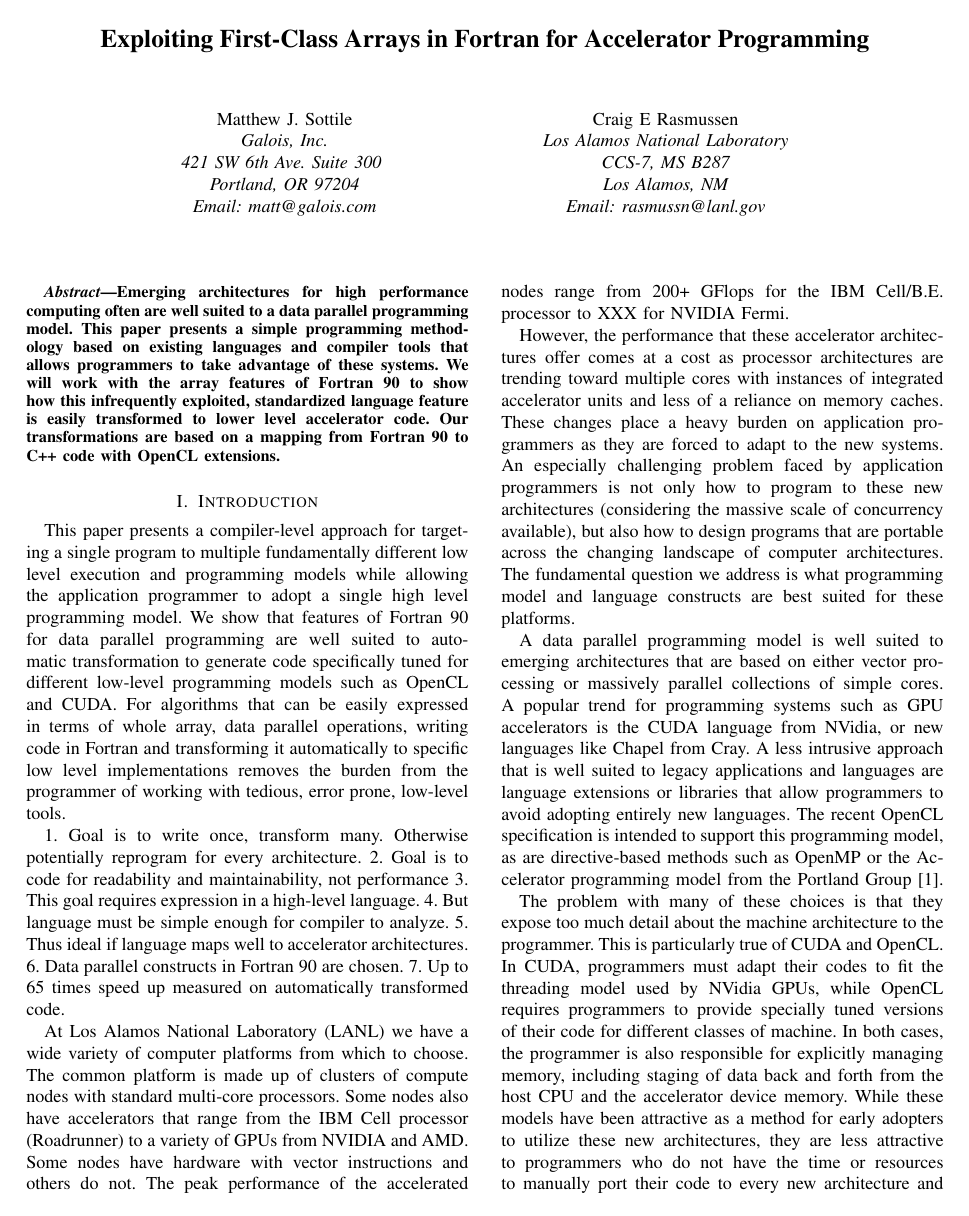
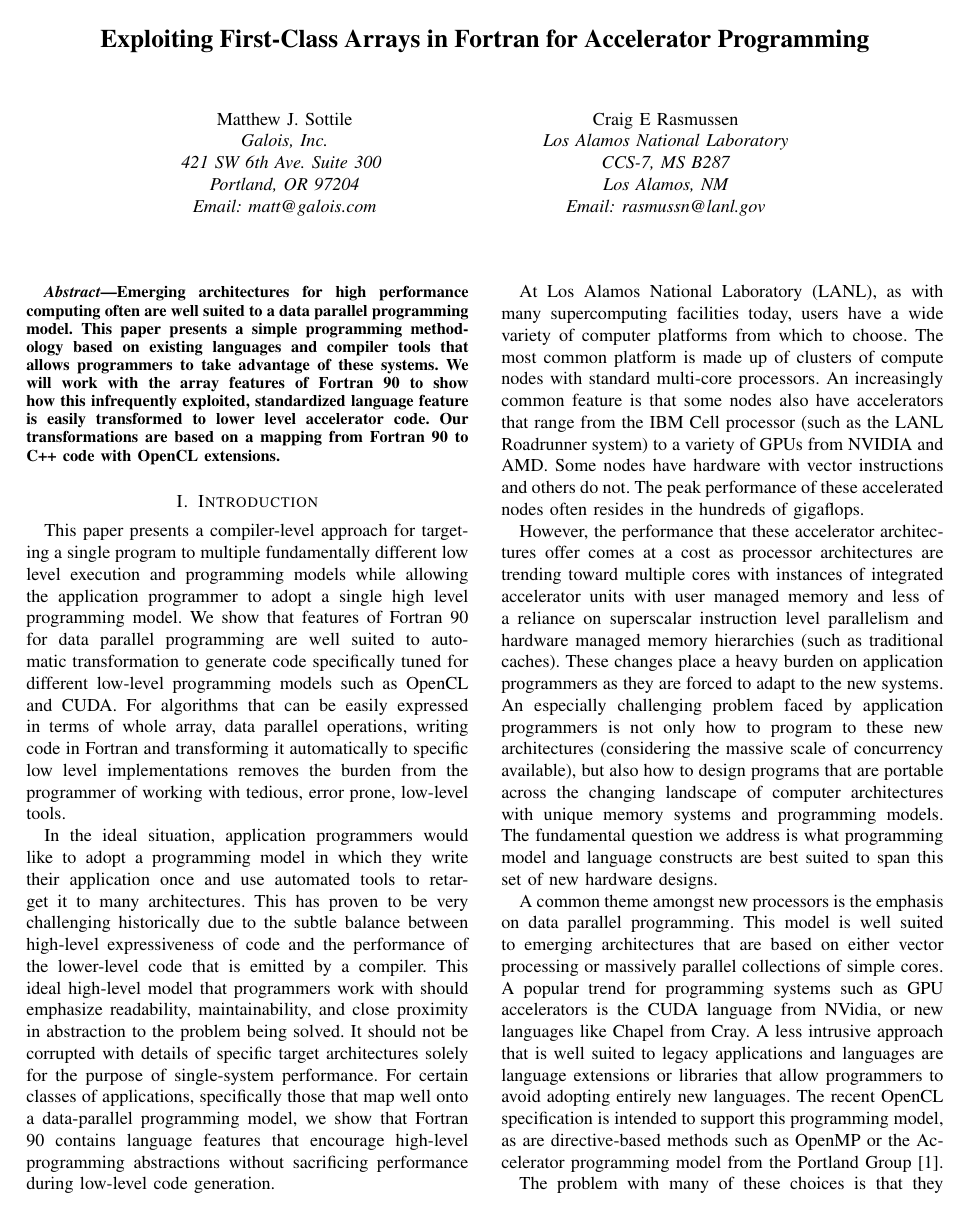
Before and after one commit to OpenFortranProject/ftt-research, a LaTeX paper (opencl/papers/foropencl.tex, which reads opencl/papers/intro.tex): page 1 of 7. Compiled offline with pdfLaTeX.

Commit message:
text massaging

```diff
--- a/opencl/papers/intro.tex
+++ b/opencl/papers/intro.tex
@@ -13,73 +13,100 @@ operations, writing code in Fortran and transforming it automatically
 to specific low level implementations removes the burden from the
 programmer of working with tedious, error prone, low-level tools.
 
-1. Goal is to write once, transform many. Otherwise potentially reprogram for every architecture.
-2. Goal is to code for readability and maintainability, not performance
-3. This goal requires expression in a high-level language.
-4. But language must be simple enough for compiler to analyze.
-5. Thus ideal if language maps well to accelerator architectures.
-6. Data parallel constructs in Fortran 90 are chosen.
-7. Up to 65 times speed up measured on automatically transformed code.
+In the ideal situation, application programmers would like to adopt
+a programming model in which they write their application once and
+use automated tools to retarget it to many architectures.  This has
+proven to be very challenging historically due to the subtle balance
+between high-level expressiveness of code and the performance of the
+lower-level code that is emitted by a compiler.  This ideal high-level
+model that programmers work with should emphasize readability,
+maintainability, and close proximity in abstraction to the problem being
+solved.  It should not be corrupted with details of specific target
+architectures solely for the purpose of single-system performance.
+For certain classes of applications, specifically those that map well
+onto a data-parallel programming model, we show that Fortran 90 contains
+language features that encourage high-level programming abstractions
+without sacrificing performance during low-level code generation.
 
-At Los Alamos National Laboratory (LANL) we have a wide variety of computer
-platforms from which to choose.  The common platform is made up of clusters of
-compute nodes with standard multi-core processors.  Some nodes also have
-accelerators that range from the IBM Cell processor (Roadrunner) to a variety
-of GPUs from NVIDIA and AMD.  Some nodes have hardware with vector
-instructions and others do not. The peak
-performance of the accelerated nodes range from 200+ GFlops for the IBM Cell/B.E.
-processor to XXX for NVIDIA Fermi. %% Fermi has another name
+%1. Goal is to write once, transform many. Otherwise potentially reprogram for every architecture.
+%2. Goal is to code for readability and maintainability, not performance
+%3. This goal requires expression in a high-level language.
+%4. But language must be simple enough for compiler to analyze.
+%5. Thus ideal if language maps well to accelerator architectures.
+%6. Data parallel constructs in Fortran 90 are chosen.
+%7. Up to 65 times speed up measured on automatically transformed code.
 
-%% NEW - CER
-However, the performance that these accelerator architectures offer comes at a
-cost as processor architectures are trending toward multiple cores with
-instances of integrated accelerator units and less of a reliance on memory
-caches.  These changes place a heavy burden on application programmers as they
-are forced to adapt to the new systems.  An especially challenging problem
-faced by application programmers is not only how to program to these new
-architectures (considering the massive scale of concurrency available), but
-also how to design programs that are portable across the changing landscape of
-computer architectures.  The fundamental question we address is what
-programming model and language constructs are best suited for these platforms.
+At Los Alamos National Laboratory (LANL), as with many supercomputing
+facilities today, users have a wide variety of computer platforms from
+which to choose.  The most common platform is made up of clusters of
+compute nodes with standard multi-core processors.  An increasingly
+common feature is that some nodes also have accelerators that range
+from the IBM Cell processor (such as the LANL Roadrunner system) to a
+variety of GPUs from NVIDIA and AMD.  Some nodes have hardware with
+vector instructions and others do not.  The peak performance of these
+accelerated nodes often resides in the hundreds of gigaflops.
+
+%The peak performance of the
+%accelerated nodes range from 200+ GFlops for the IBM Cell/B.E.
+%processor to XXX for NVIDIA Fermi. %% Fermi has another name
+
+However, the performance that these accelerator architectures offer
+comes at a cost as processor architectures are trending toward
+multiple cores with instances of integrated accelerator units with
+user managed memory and less of a reliance on superscalar instruction
+level parallelism and hardware managed memory hierarchies (such as
+traditional caches).  These changes place a heavy burden on
+application programmers as they are forced to adapt to the new
+systems.  An especially challenging problem faced by application
+programmers is not only how to program to these new architectures
+(considering the massive scale of concurrency available), but also how
+to design programs that are portable across the changing landscape of
+computer architectures with unique memory systems and programming
+models.  The fundamental question we address is what programming model
+and language constructs are best suited to span this set of new
+hardware designs.
 
 %% NEW - CER
 %%%We will examine how the existing data-parallel constructs in Fortran can be combined with coarrays or MPI to provide effectively a new parallel programming language, one that is evolutionary in nature and provides complete compatibility with existing applications and libraries.  Data parallelism is a high-level abstraction that is, at the same time, both easier to program and gives the compiler more leeway (if fully exploited) in retargeting a program to different computer architectures.
 
-A data parallel programming model is well suited to emerging
-architectures that are based on either vector processing or massively
-parallel collections of simple cores.  A popular trend for programming
-systems such as GPU accelerators is the CUDA language from NVidia, or
-new languages like Chapel from Cray.  A less intrusive approach that
-is well suited to legacy applications and languages are language
+A common theme amongst new processors is the emphasis on data parallel
+programming.  This model is well suited to emerging architectures that
+are based on either vector processing or massively parallel
+collections of simple cores.  A popular trend for programming systems
+such as GPU accelerators is the CUDA language from NVidia, or new
+languages like Chapel from Cray.  A less intrusive approach that is
+well suited to legacy applications and languages are language
 extensions or libraries that allow programmers to avoid adopting
 entirely new languages.  The recent OpenCL specification is intended
 to support this programming model, as are directive-based methods such
 as OpenMP or the Accelerator programming model from the Portland
 Group~\cite{pgi10accelerator}.
 
-The problem with many of these choices is that they expose too much detail
-about the machine architecture to the programmer.
-This is particularly true of CUDA and OpenCL.  In CUDA, programmers must
-adapt their codes to fit the threading model used by NVidia GPUs, while
+The problem with many of these choices is that they expose too much
+detail about the machine architecture to the programmer.  This is
+particularly true of CUDA and OpenCL.  In CUDA, programmers must adapt
+their codes to fit the threading model used by NVidia GPUs, while
 OpenCL requires programmers to provide specially tuned versions of
-their code for different classes of machine.  In both cases, the programmer
-is also responsible for explicitly managing memory, including staging of
-data back and forth from the host CPU and the accelerator device memory.
-While these models have been attractive as a method for early adopters
-to utilize these new architectures, they are less attractive to programmers
-who do not have the time or resources to manually port their code to every
-new architecture and programming model that emerges.
+their code for different classes of machine.  In both cases, the
+programmer is also responsible for explicitly managing memory,
+including staging of data back and forth from the host CPU and the
+accelerator device memory.  While these models have been attractive as
+a method for early adopters to utilize these new architectures, they
+are less attractive to programmers who do not have the time or
+resources to manually port their code to every new architecture and
+programming model that emerges.
 
-At this point in time it is not really possible to write once and
-run efficiently on the wide variety of computer platforms we have
-available.  For some classes of applications, we believe that this goal
-is possible using language constructs already present in a popular
-mainstream scientific programming language -- Fortran.
-A common, long-standing tongue-in-cheek response to new language developments
-in the scientific and high performance computing community is that a new language
-will arise to answer the needs of new systems, and it will be called Fortran.
-We believe that the work presented in this paper validates that notion --
-we need a new language to work with, and that language is Fortran.
+At this point in time it is not really possible to write once and run
+efficiently on the wide variety of computer platforms we have
+available.  For some classes of applications, we believe that this
+goal is possible using language constructs already present in a
+popular mainstream scientific programming language -- Fortran.  A
+common, long-standing tongue-in-cheek response to new language
+developments in the scientific and high performance computing
+community is that a new language will arise to answer the needs of new
+systems, and it will be called Fortran.  We believe that the work
+presented in this paper validates that notion -- we need a new
+language to work with, and that language is Fortran.
 
 \subsection{Approach}
 
```
